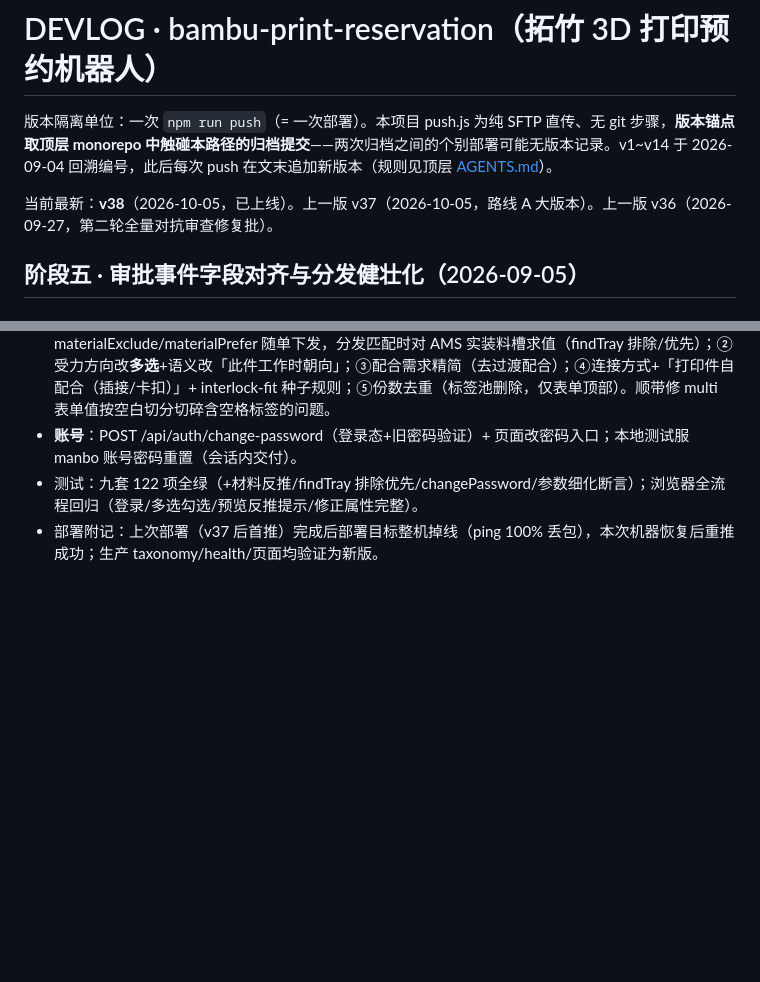
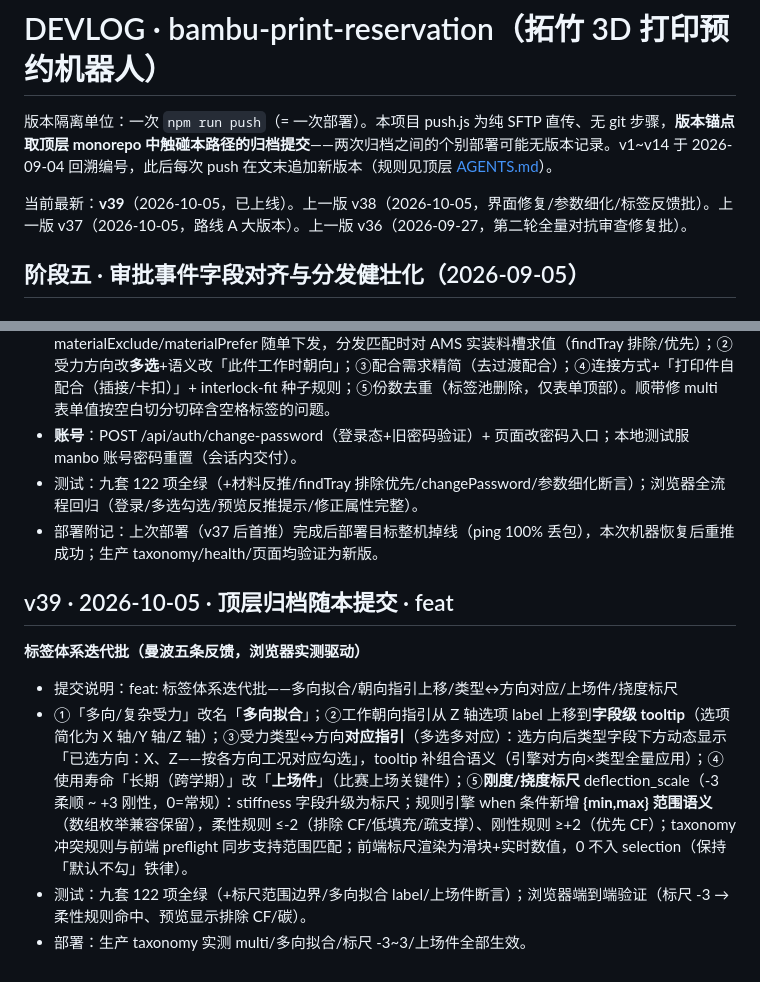
Before and after one commit to NepheLoudy/bambu-print-reservation, a Markdown page: bambu-print-reservation/DEVLOG.md, 2 parts joined by grey strips. Rendered like a GitHub page; blank space fills up the shorter version.

Commit message:
docs(bambu): DEVLOG v39——标签体系迭代批

```diff
--- a/bambu-print-reservation/DEVLOG.md
+++ b/bambu-print-reservation/DEVLOG.md
@@ -2,7 +2,7 @@
 
 版本隔离单位：一次 `npm run push`（= 一次部署）。本项目 push.js 为纯 SFTP 直传、无 git 步骤，**版本锚点取顶层 monorepo 中触碰本路径的归档提交**——两次归档之间的个别部署可能无版本记录。v1~v14 于 2026-09-04 回溯编号，此后每次 push 在文末追加新版本（规则见顶层 [AGENTS.md](../AGENTS.md)）。
 
-当前最新：**v38**（2026-10-05，已上线）。上一版 v37（2026-10-05，路线 A 大版本）。上一版 v36（2026-09-27，第二轮全量对抗审查修复批）。
+当前最新：**v39**（2026-10-05，已上线）。上一版 v38（2026-10-05，界面修复/参数细化/标签反馈批）。上一版 v37（2026-10-05，路线 A 大版本）。上一版 v36（2026-09-27，第二轮全量对抗审查修复批）。
 
 ## 阶段五 · 审批事件字段对齐与分发健壮化（2026-09-05）
 
@@ -299,3 +299,12 @@
 - **账号**：POST /api/auth/change-password（登录态+旧密码验证）+ 页面改密码入口；本地测试服 manbo 账号密码重置（会话内交付）。
 - 测试：九套 122 项全绿（+材料反推/findTray 排除优先/changePassword/参数细化断言）；浏览器全流程回归（登录/多选勾选/预览反推提示/修正属性完整）。
 - 部署附记：上次部署（v37 后首推）完成后部署目标整机掉线（ping 100% 丢包），本次机器恢复后重推成功；生产 taxonomy/health/页面均验证为新版。
+
+## v39 · 2026-10-05 · 顶层归档随本提交 · feat
+
+**标签体系迭代批（曼波五条反馈，浏览器实测驱动）**
+
+- 提交说明：feat: 标签体系迭代批——多向拟合/朝向指引上移/类型↔方向对应/上场件/挠度标尺
+- ①「多向/复杂受力」改名「**多向拟合**」；②工作朝向指引从 Z 轴选项 label 上移到**字段级 tooltip**（选项简化为 X 轴/Y 轴/Z 轴）；③受力类型↔方向**对应指引**（多选多对应）：选方向后类型字段下方动态显示「已选方向：X、Z——按各方向工况对应勾选」，tooltip 补组合语义（引擎对方向×类型全量应用）；④使用寿命「长期（跨学期）」改「**上场件**」（比赛上场关键件）；⑤**刚度/挠度标尺** deflection_scale（-3 柔顺 ~ +3 刚性，0=常规）：stiffness 字段升级为标尺；规则引擎 when 条件新增 **{min,max} 范围语义**（数组枚举兼容保留），柔性规则 ≤-2（排除 CF/低填充/疏支撑）、刚性规则 ≥+2（优先 CF）；taxonomy 冲突规则与前端 preflight 同步支持范围匹配；前端标尺渲染为滑块+实时数值，0 不入 selection（保持「默认不勾」铁律）。
+- 测试：九套 122 项全绿（+标尺范围边界/多向拟合 label/上场件断言）；浏览器端到端验证（标尺 -3 → 柔性规则命中、预览显示排除 CF/碳）。
+- 部署：生产 taxonomy 实测 multi/多向拟合/标尺 -3~3/上场件全部生效。
```
